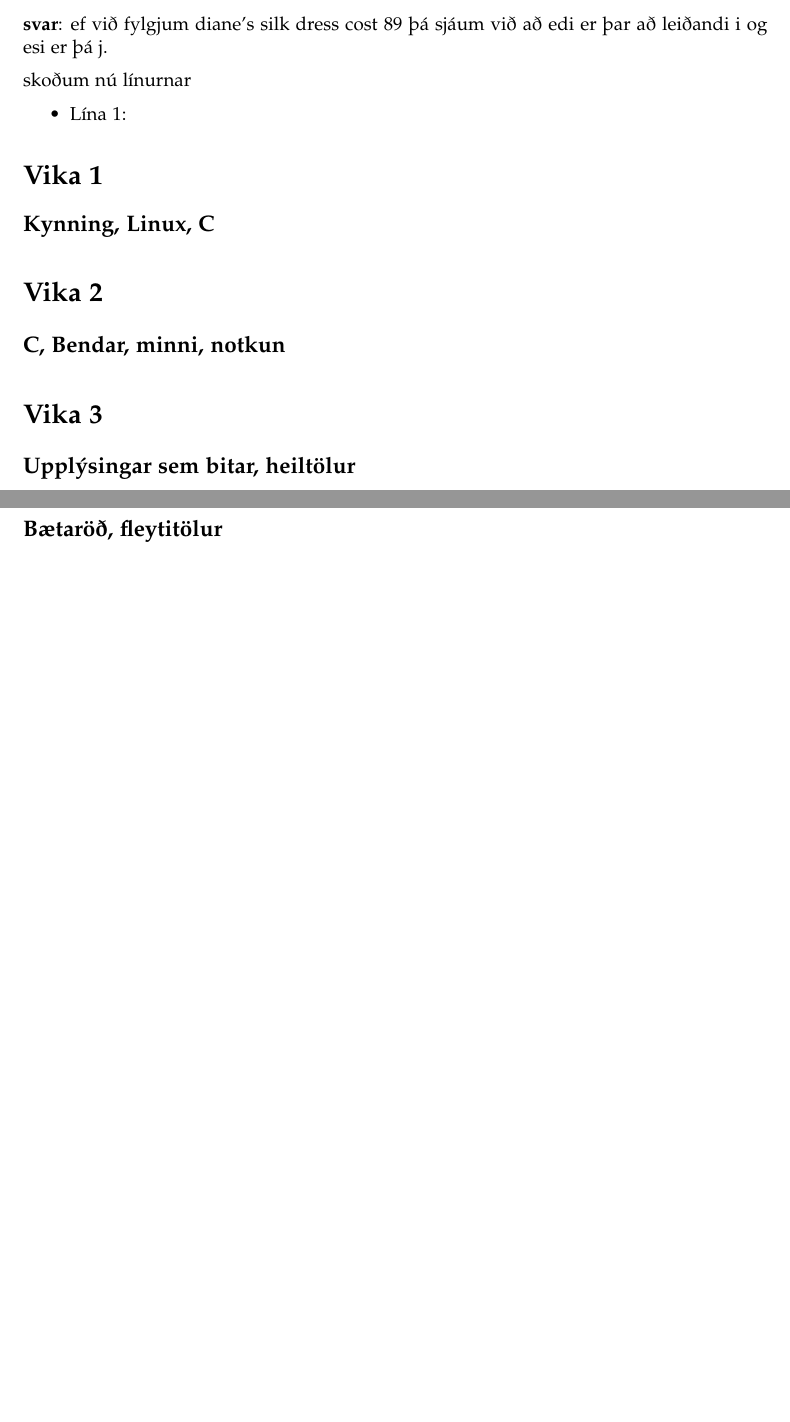
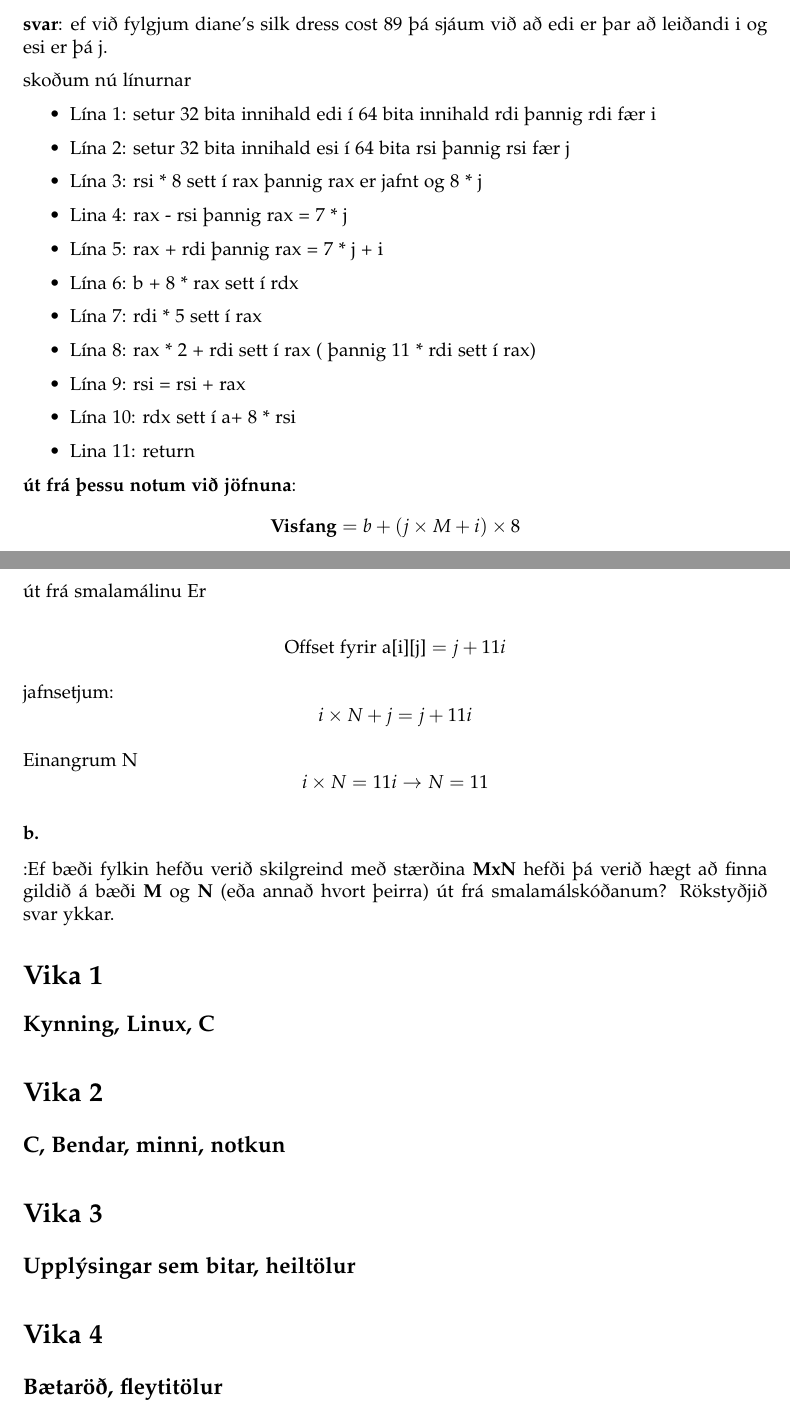
Before and after one commit to Reynirjr/TolvutaekniOgForritun, a LaTeX document (TolvutaekniLokaprof/TogFLokaprof.tex): two parts of pages 21 and 22 of 23, joined at a grey line, cut so that both start at the same text, the shorter picture padded with empty space. Compiled offline with pdfLaTeX.

Commit message:
prof 2021 dæmi 3

```diff
--- a/TolvutaekniLokaprof/TogFLokaprof.tex
+++ b/TolvutaekniLokaprof/TogFLokaprof.tex
@@ -982,9 +982,37 @@ edi er þar að leiðandi i og esi er þá j.
 
 skoðum nú línurnar
 \begin{itemize}
-    \item Lína 1:
+    \item Lína 1: setur 32 bita innihald edi í 64 bita innihald rdi þannig rdi fær i
+    \item Lína 2: setur 32 bita innihald esi í 64 bita rsi þannig rsi fær j
+    \item Lína 3: rsi * 8 sett í rax þannig rax er jafnt og 8 * j
+    \item Lina 4: rax - rsi þannig rax = 7 * j
+    \item Lína 5: rax + rdi þannig rax = 7 * j + i
+    \item Lína 6: b + 8 * rax sett í rdx
+    \item Lína 7: rdi * 5 sett í rax
+    \item Lína 8: rax * 2 + rdi sett í rax ( þannig 11 * rdi sett í rax)
+    \item Lína 9: rsi = rsi + rax
+    \item Lína 10: rdx sett í a+ 8 * rsi
+    \item Lina 11: return
 \end{itemize}
 
+\textbf{út frá þessu notum við jöfnuna}:
+\[\textbf{Visfang} = b + ( j \times M + i) \times 8\]
+
+út frá smalamálinu Er
+
+\[\text{Offset fyrir a[i][j]} = j + 11i\]
+
+jafnsetjum:
+\[ i \times N + j = j + 11 i\]
+
+Einangrum N
+\[ i \times N = 11i \rightarrow N = 11 \]
+
+
+
+\subsubsection{b.}:Ef bæði fylkin hefðu verið skilgreind með stærðina \textbf{MxN} hefði þá verið hægt að
+finna gildið á bæði \textbf{M} og \textbf{N} (eða annað hvort þeirra) út frá smalamálskóðanum?
+Rökstyðjið svar ykkar.
 
 \section{Vika 1}
 \large{\textbf{Kynning, Linux, C}}
```
Also changed, not shown: TolvutaekniLokaprof/TogFLokaprof.pdf, 2 other files.
